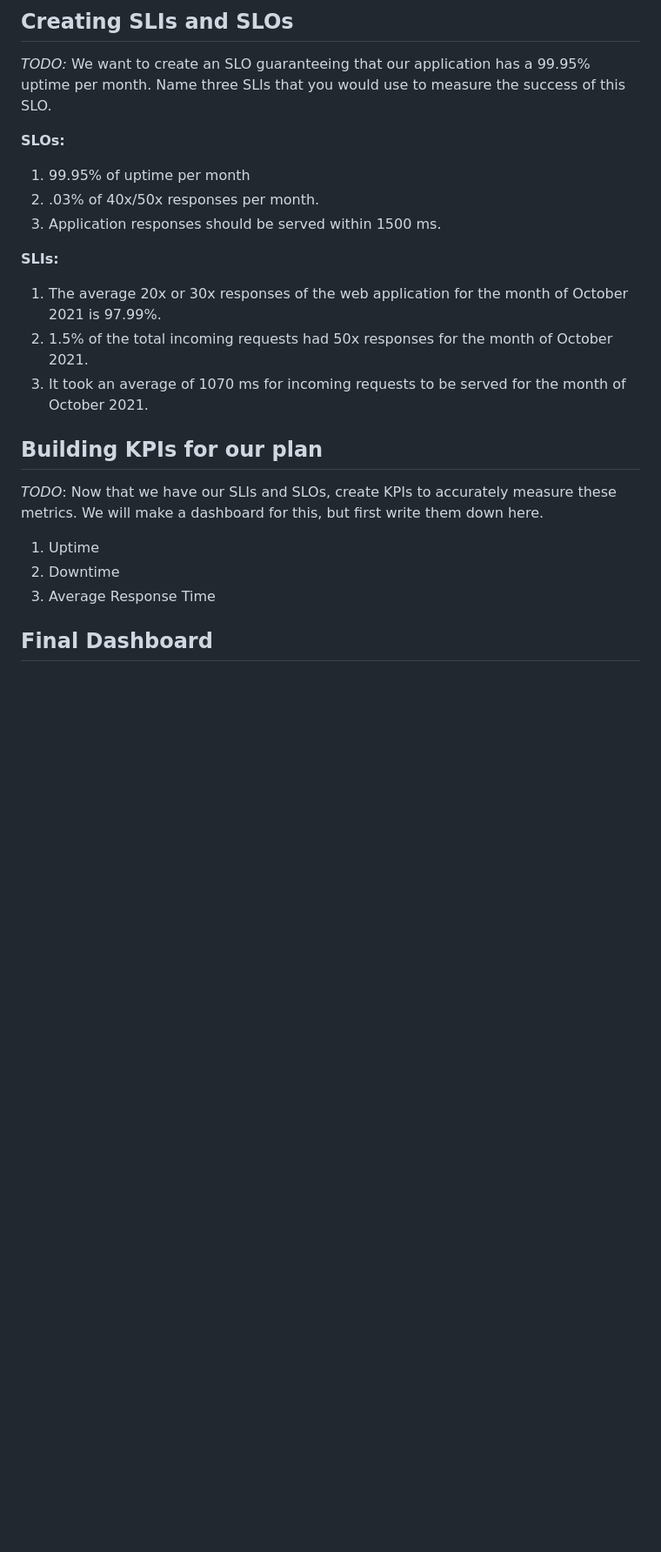
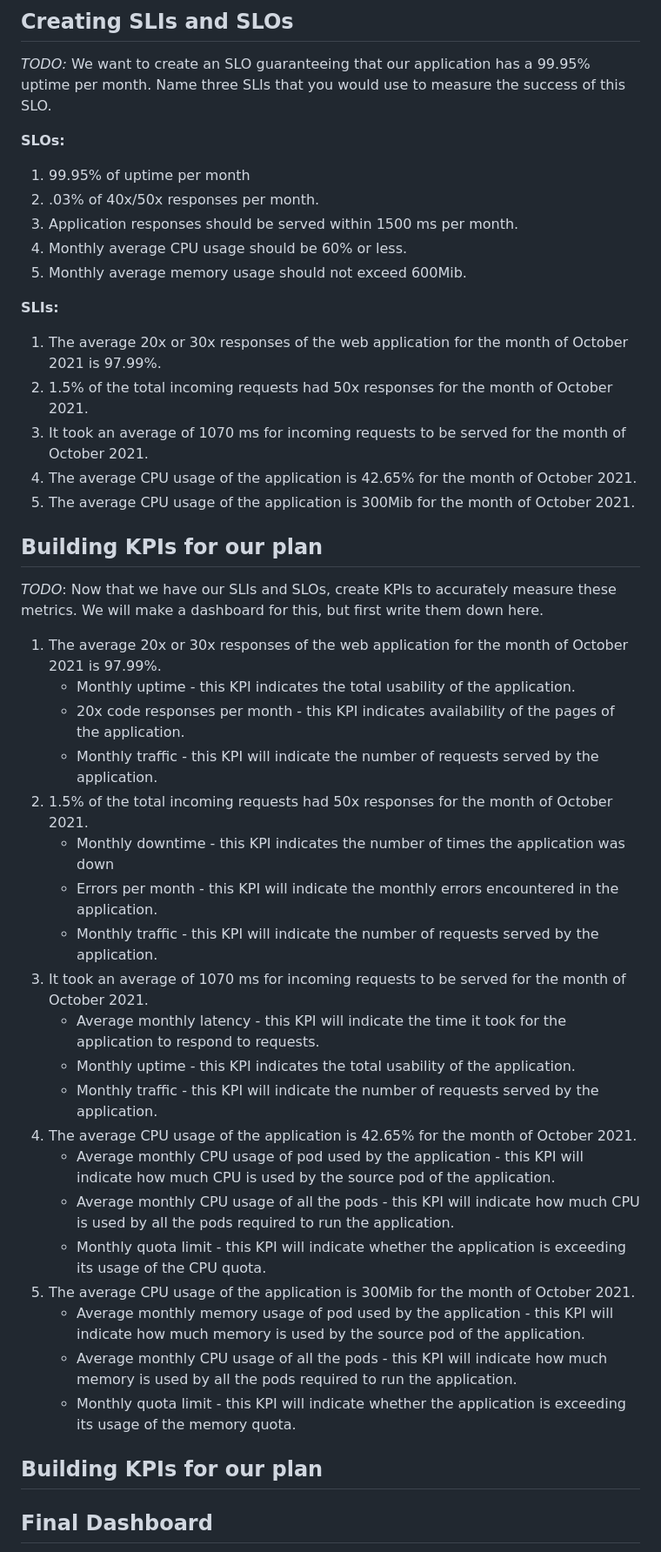
Before and after one commit to zarexalvindaria/observability, a Markdown page: README.md, the part around the change printed below. Shown: that part at 87% size. Rendered like a GitHub page; blank space fills up the shorter version.

Commit message:
updated final dashboard and finalized output for 2nd submission

```diff
--- a/README.md
+++ b/README.md
@@ -111,20 +111,43 @@ Description: The Mongo database connection cannot be found. The tracer span is 2
 
 1. 99.95% of uptime per month
 2. .03% of 40x/50x responses per month.
-3. Application responses should be served within 1500 ms.
+3. Application responses should be served within 1500 ms per month.
+4. Monthly average CPU usage should be 60% or less.
+5. Monthly average memory usage should not exceed 600Mib.
 
 **SLIs:**
 
 1. The average 20x or 30x responses of the web application for the month of October 2021 is 97.99%.
 2. 1.5% of the total incoming requests had 50x responses for the month of October 2021.
 3. It took an average of 1070 ms for incoming requests to be served for the month of October 2021.
+4. The average CPU usage of the application is 42.65% for the month of October 2021.
+5. The average CPU usage of the application is 300Mib for the month of October 2021.
 
 ## Building KPIs for our plan
 *TODO*: Now that we have our SLIs and SLOs, create KPIs to accurately measure these metrics. We will make a dashboard for this, but first write them down here.
 
-1. Uptime
-2. Downtime
-3. Average Response Time
+1. The average 20x or 30x responses of the web application for the month of October 2021 is 97.99%.
+   - Monthly uptime - this KPI indicates the total usability of the application.
+   - 20x code responses per month - this KPI indicates availability of the pages of the application.
+   - Monthly traffic - this KPI will indicate the number of requests served by the application.
+2. 1.5% of the total incoming requests had 50x responses for the month of October 2021.
+   - Monthly downtime - this KPI indicates the number of times the application was down
+   - Errors per month - this KPI will indicate the monthly errors encountered in the application.
+   - Monthly traffic - this KPI will indicate the number of requests served by the application.
+3. It took an average of 1070 ms for incoming requests to be served for the month of October 2021.
+   - Average monthly latency - this KPI will indicate the time it took for the application to respond to requests.
+   - Monthly uptime - this KPI indicates the total usability of the application.
+   - Monthly traffic - this KPI will indicate the number of requests served by the application.
+4. The average CPU usage of the application is 42.65% for the month of October 2021.
+   - Average monthly CPU usage of pod used by the application - this KPI will indicate how much CPU is used by the source pod of the application.
+   - Average monthly CPU usage of all the pods - this KPI will indicate how much CPU is used by all the pods required to run the application.
+   - Monthly quota limit - this KPI will indicate whether the application is exceeding its usage of the CPU quota.
+5. The average CPU usage of the application is 300Mib for the month of October 2021.
+   - Average monthly memory usage of pod used by the application - this KPI will indicate how much memory is used by the source pod of the application.
+   - Average monthly CPU usage of all the pods - this KPI will indicate how much memory is used by all the pods required to run the application.
+   - Monthly quota limit - this KPI will indicate whether the application is exceeding its usage of the memory quota.
+
+## Building KPIs for our plan
 
 ## Final Dashboard
 *TODO*: Create a Dashboard containing graphs that capture all the metrics of your KPIs and adequately representing your SLIs and SLOs. Include a screenshot of the dashboard here, and write a text description of what graphs are represented in the dashboard.
```
Also changed, not shown: other parts of README.md (+5 -3 lines), images/final_dashboard.png.
